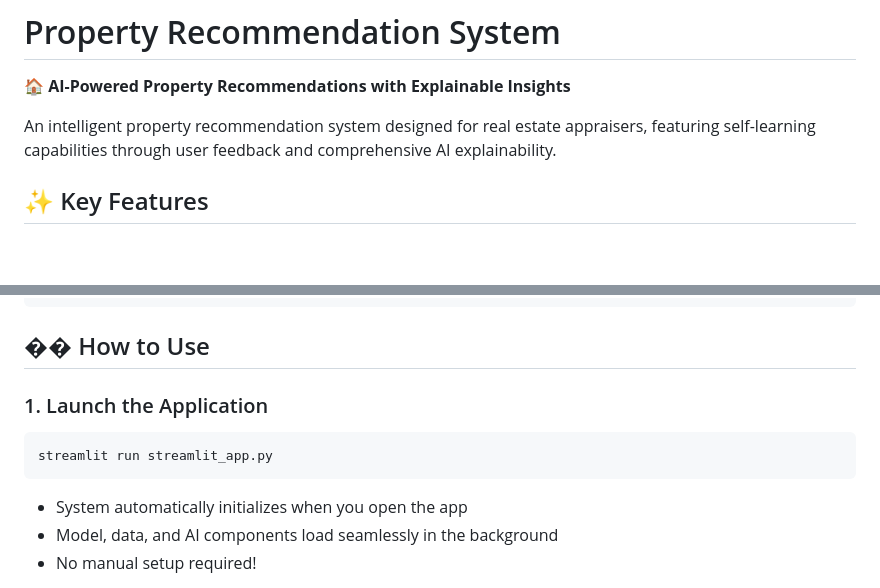
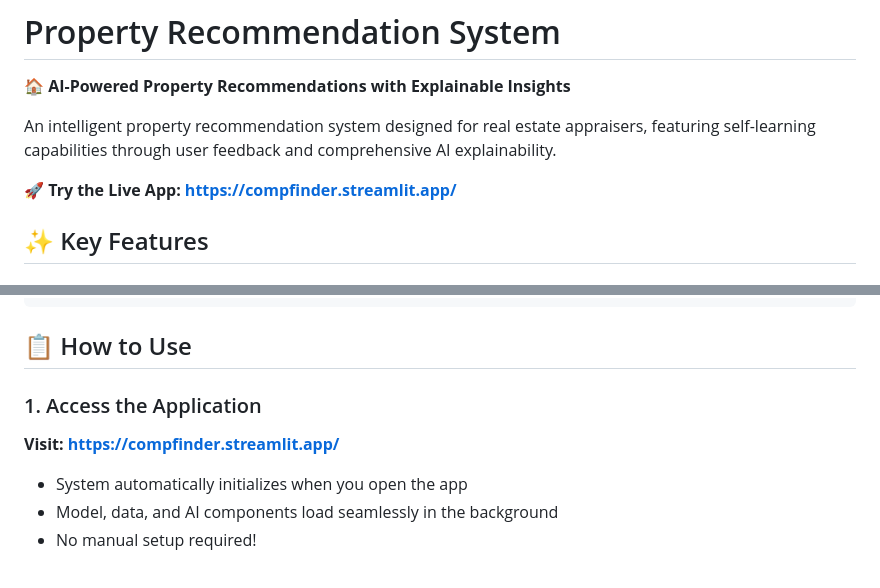
Before and after one commit to ishraqsadik/Property-Recommendation-System, a Markdown page: README.md, 2 parts joined by grey strips. GitHub-like rendering; blank space fills up the shorter version.

````diff
--- a/README.md
+++ b/README.md
@@ -3,6 +3,8 @@
 🏠 **AI-Powered Property Recommendations with Explainable Insights**
 
 An intelligent property recommendation system designed for real estate appraisers, featuring self-learning capabilities through user feedback and comprehensive AI explainability.
+
+**🚀 Try the Live App: [https://compfinder.streamlit.app/](https://compfinder.streamlit.app/)**
 
 ## ✨ Key Features
 
@@ -93,12 +98,10 @@ property-recommendation-system/
 └── requirements.txt               # Python dependencies
 ```
 
-## �� How to Use
+## 📋 How to Use
 
-### 1. Launch the Application
-```bash
-streamlit run streamlit_app.py
-```
+### 1. Access the Application
+**Visit: [https://compfinder.streamlit.app/](https://compfinder.streamlit.app/)**
 - System automatically initializes when you open the app
 - Model, data, and AI components load seamlessly in the background
 - No manual setup required!
````
Also changed, not shown: other parts of README.md (+39 -23 lines).
